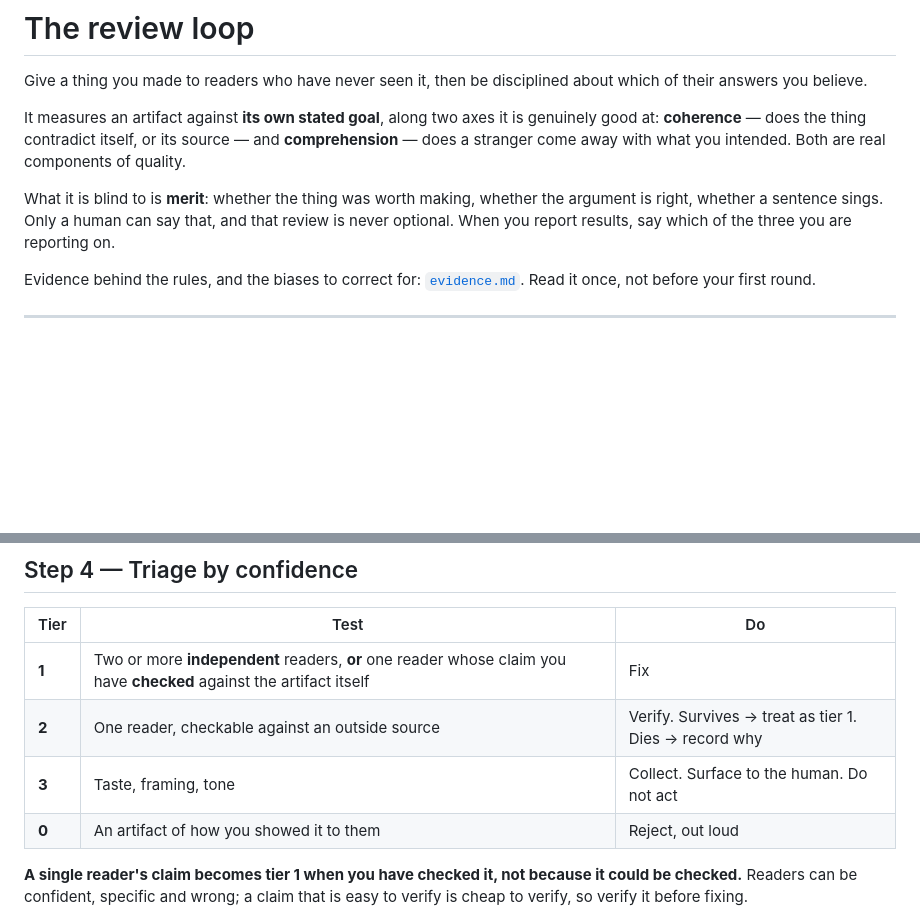
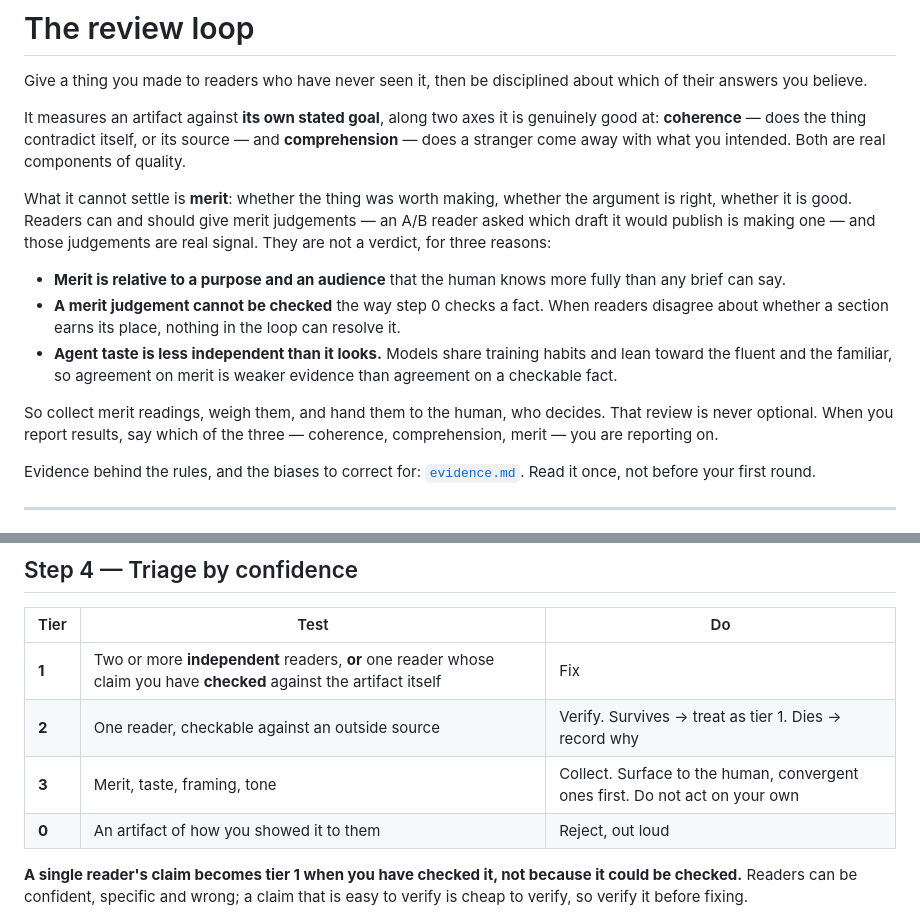
Before and after one commit to Remco28/agent-office, a Markdown page: skills/review-loop/SKILL.md, 2 parts joined by grey strips. Rendered like a GitHub page; blank space fills up the shorter version.

Commit message:
review-loop: readers can judge merit; the loop cannot settle it
The skill said the loop is "blind to merit" and "only a human can say
that", while its own A/B reader asks "which would you publish?" - a merit
question whose answers have been useful.

Restated: readers can and should give merit judgements, and they are real
signal. They are not a verdict, because merit is relative to a purpose the
human knows best, because a merit judgement cannot be checked the way a
fact can, and because agents' taste is less independent across models than
their count suggests. Merit now sits explicitly in tier 3: collected,
surfaced to the human with convergent readings first, not acted on alone.

Co-Authored-By: Claude Opus 5.5 <noreply@anthropic.com>
Claude-Session: https://claude.ai/code/session_01UrFfeGHnoQo52K5CmXscv4

```diff
--- a/skills/review-loop/SKILL.md
+++ b/skills/review-loop/SKILL.md
@@ -13,10 +13,24 @@ genuinely good at: **coherence** — does the thing contradict itself, or its
 source — and **comprehension** — does a stranger come away with what you
 intended. Both are real components of quality.
 
-What it is blind to is **merit**: whether the thing was worth making, whether
-the argument is right, whether a sentence sings. Only a human can say that, and
-that review is never optional. When you report results, say which of the three
-you are reporting on.
+What it cannot settle is **merit**: whether the thing was worth making,
+whether the argument is right, whether it is good. Readers can and should give
+merit judgements — an A/B reader asked which draft it would publish is making
+one — and those judgements are real signal. They are not a verdict, for three
+reasons:
+
+- **Merit is relative to a purpose and an audience** that the human knows more
+  fully than any brief can say.
+- **A merit judgement cannot be checked** the way step 0 checks a fact. When
+  readers disagree about whether a section earns its place, nothing in the loop
+  can resolve it.
+- **Agent taste is less independent than it looks.** Models share training
+  habits and lean toward the fluent and the familiar, so agreement on merit is
+  weaker evidence than agreement on a checkable fact.
+
+So collect merit readings, weigh them, and hand them to the human, who decides.
+That review is never optional. When you report results, say which of the three
+— coherence, comprehension, merit — you are reporting on.
 
 Evidence behind the rules, and the biases to correct for:
 [`evidence.md`](evidence.md). Read it once, not before your first round.
@@ -142,7 +156,7 @@ Comprehension readers answer four questions, in this order:
 |---|---|---|
 | **1** | Two or more **independent** readers, **or** one reader whose claim you have **checked** against the artifact itself | Fix |
 | **2** | One reader, checkable against an outside source | Verify. Survives → treat as tier 1. Dies → record why |
-| **3** | Taste, framing, tone | Collect. Surface to the human. Do not act |
+| **3** | Merit, taste, framing, tone | Collect. Surface to the human, convergent ones first. Do not act on your own |
 | **0** | An artifact of how you showed it to them | Reject, out loud |
 
 **A single reader's claim becomes tier 1 when you have checked it, not because
```
